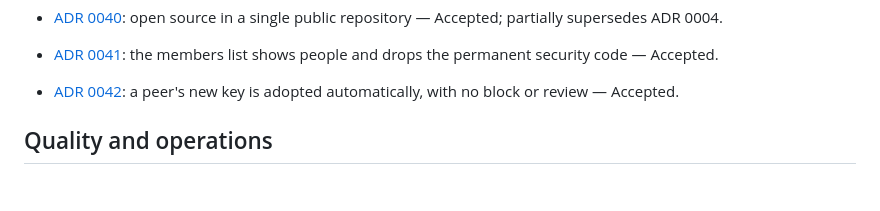
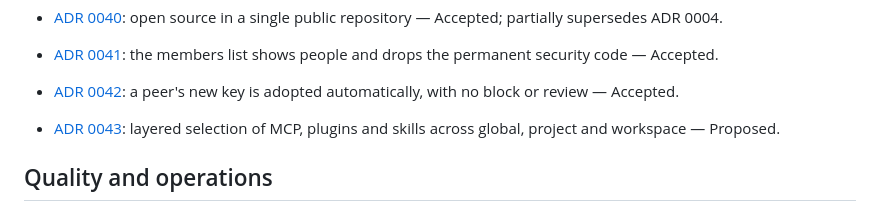
Before and after one commit to JabsRafael/prometeu, a Markdown page: docs/README.md, the part around the change. Rendered like a GitHub page; blank space fills up the shorter version.

```diff
--- a/docs/README.md
+++ b/docs/README.md
@@ -88,6 +88,7 @@ as a short index for agents and `README.md` presents the product.
 - [ADR 0040](decisions/0040-open-source.md): open source in a single public repository — Accepted; partially supersedes ADR 0004.
 - [ADR 0041](decisions/0041-members-list-shows-people.md): the members list shows people and drops the permanent security code — Accepted.
 - [ADR 0042](decisions/0042-automatic-key-rotation.md): a peer's new key is adopted automatically, with no block or review — Accepted.
+- [ADR 0043](decisions/0043-layered-tool-selection.md): layered selection of MCP, plugins and skills across global, project and workspace — Proposed.
 
 ## Quality and operations
 
```
Also changed, not shown: docs/decisions/0043-layered-tool-selection.md (added, +237 -0 lines), docs/decisions/README.md (+1 -0 lines).
